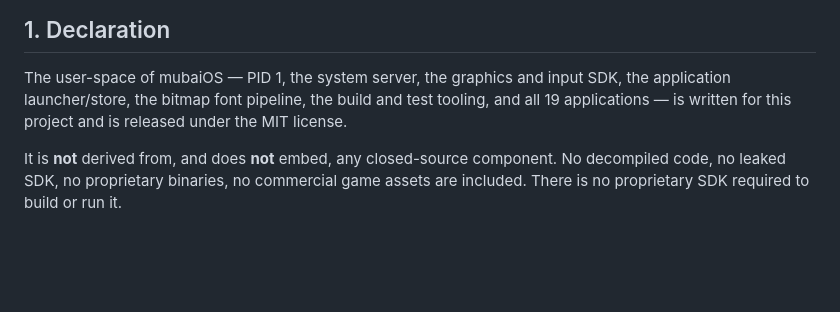
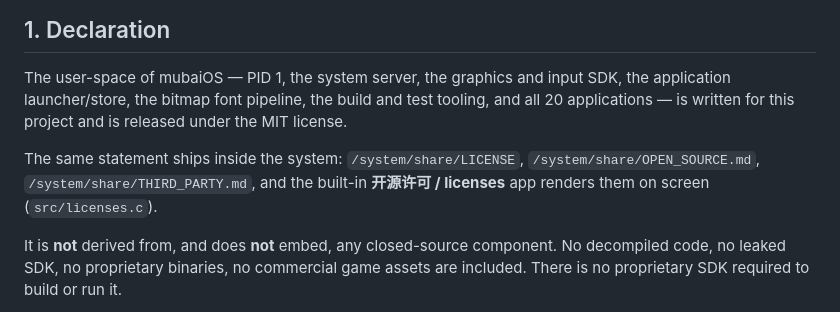
Before and after one commit to krclouds/mubaios, a Markdown page: OPEN_SOURCE.md, the part around the change. GitHub-like rendering; blank space fills up the shorter version.

```diff
--- a/OPEN_SOURCE.md
+++ b/OPEN_SOURCE.md
@@ -16,7 +16,9 @@ not just read: every claim below can be reproduced with the commands in
 
 The user-space of mubaiOS — PID 1, the system server, the graphics and input SDK, the
 application launcher/store, the bitmap font pipeline, the build and test tooling, and all
-19 applications — is written for this project and is released under the MIT license.
+20 applications — is written for this project and is released under the MIT license.
+
+The same statement ships inside the system: `/system/share/LICENSE`, `/system/share/OPEN_SOURCE.md`, `/system/share/THIRD_PARTY.md`, and the built-in **开源许可 / licenses** app renders them on screen (`src/licenses.c`).
 
 It is **not** derived from, and does **not** embed, any closed-source component. No
 decompiled code, no leaked SDK, no proprietary binaries, no commercial game assets are
```
Also changed, not shown: APPS.md (+13 -3 lines), README.md (+2 -1 lines), docs/screenshots/licenses-text.png (added), docs/screenshots/licenses.png (added), 7 other files.
